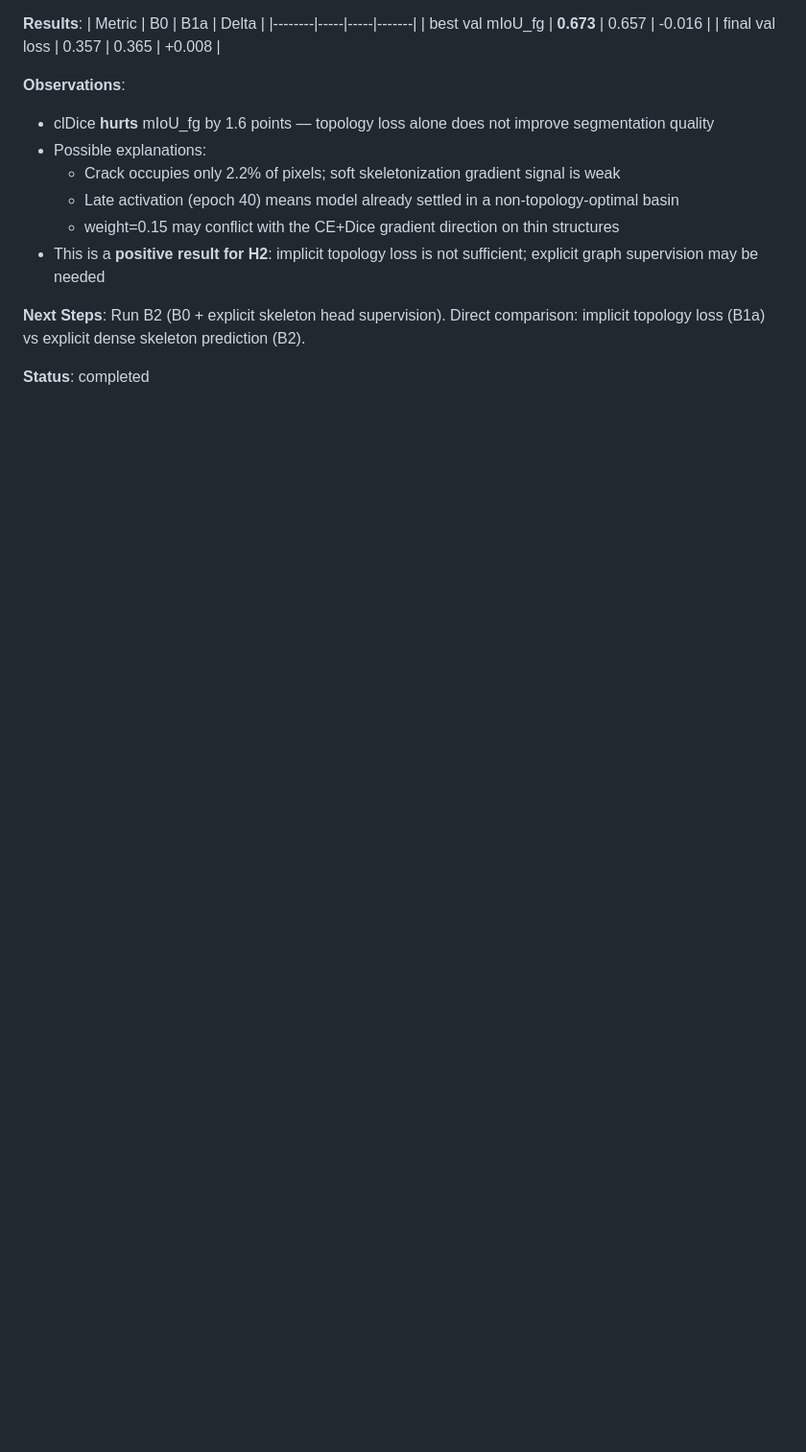
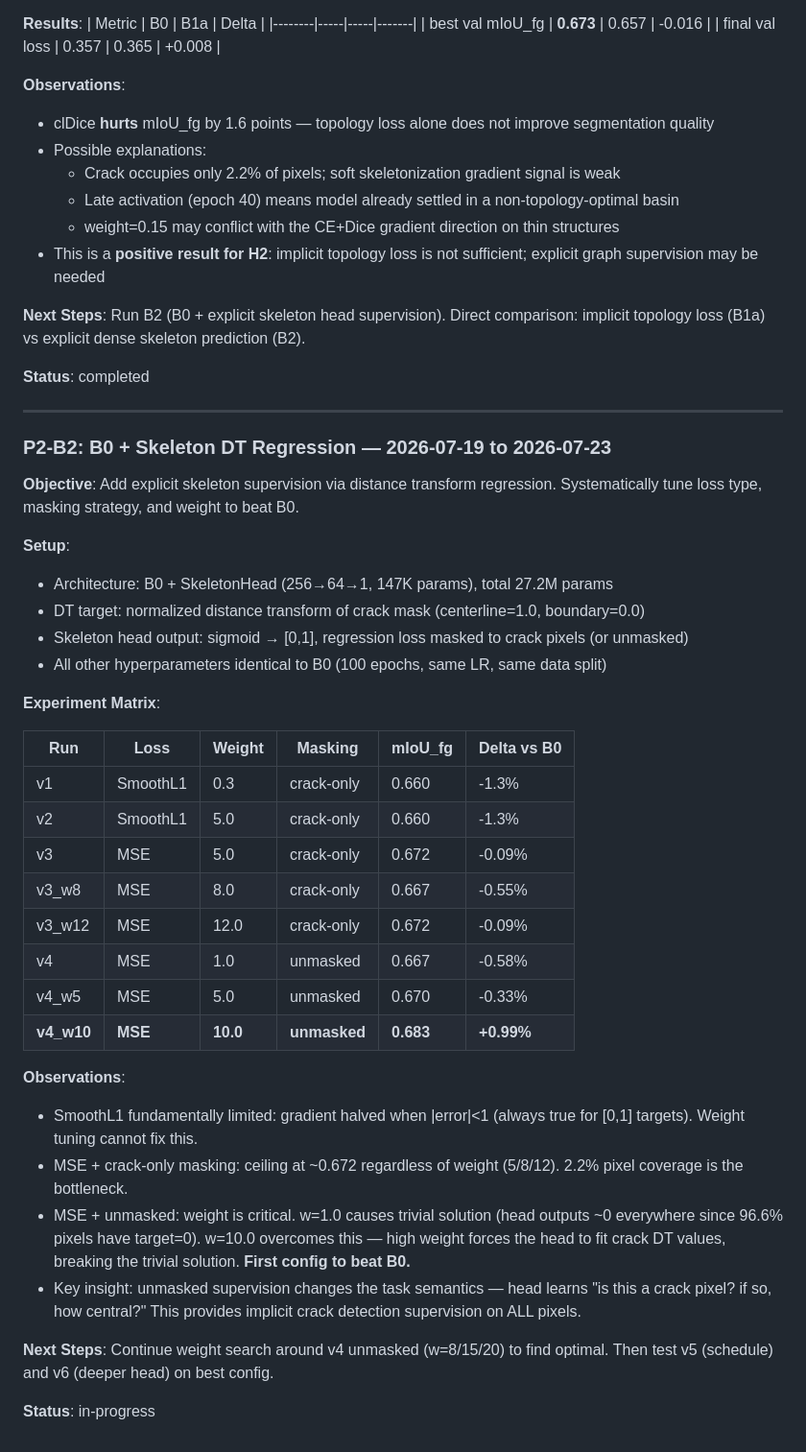
Before and after one commit to Ychen463/morphograph-infra, a Markdown page: docs/RESEARCH_LOG.md, the part around the change. Shown at 96% size. Drawn GitHub-style; blank space fills up the shorter version.

Commit message:
docs: record B2 DT regression experiment matrix (v1-v4, Wave 1+2)
v4_w10 (MSE, unmasked, weight=10) is first config to beat B0
(mIoU_fg 0.683 vs 0.673, +1.0%). Weight search continues.

Co-Authored-By: Claude Opus 4.6 <noreply@anthropic.com>

```diff
--- a/docs/RESEARCH_LOG.md
+++ b/docs/RESEARCH_LOG.md
@@ -113,3 +113,38 @@ Experiment phases, results, and next steps. Each entry is immutable once written
 **Next Steps**: Run B2 (B0 + explicit skeleton head supervision). Direct comparison: implicit topology loss (B1a) vs explicit dense skeleton prediction (B2).
 
 **Status**: completed
+
+---
+
+### P2-B2: B0 + Skeleton DT Regression — 2026-07-19 to 2026-07-23
+
+**Objective**: Add explicit skeleton supervision via distance transform regression. Systematically tune loss type, masking strategy, and weight to beat B0.
+
+**Setup**:
+- Architecture: B0 + SkeletonHead (256→64→1, 147K params), total 27.2M params
+- DT target: normalized distance transform of crack mask (centerline=1.0, boundary=0.0)
+- Skeleton head output: sigmoid → [0,1], regression loss masked to crack pixels (or unmasked)
+- All other hyperparameters identical to B0 (100 epochs, same LR, same data split)
+
+**Experiment Matrix**:
+
+| Run | Loss | Weight | Masking | mIoU_fg | Delta vs B0 |
+|-----|------|--------|---------|---------|-------------|
+| v1 | SmoothL1 | 0.3 | crack-only | 0.660 | -1.3% |
+| v2 | SmoothL1 | 5.0 | crack-only | 0.660 | -1.3% |
+| v3 | MSE | 5.0 | crack-only | 0.672 | -0.09% |
+| v3_w8 | MSE | 8.0 | crack-only | 0.667 | -0.55% |
+| v3_w12 | MSE | 12.0 | crack-only | 0.672 | -0.09% |
+| v4 | MSE | 1.0 | unmasked | 0.667 | -0.58% |
+| v4_w5 | MSE | 5.0 | unmasked | 0.670 | -0.33% |
+| **v4_w10** | **MSE** | **10.0** | **unmasked** | **0.683** | **+0.99%** |
+
+**Observations**:
+- SmoothL1 fundamentally limited: gradient halved when |error|<1 (always true for [0,1] targets). Weight tuning cannot fix this.
+- MSE + crack-only masking: ceiling at ~0.672 regardless of weight (5/8/12). 2.2% pixel coverage is the bottleneck.
+- MSE + unmasked: weight is critical. w=1.0 causes trivial solution (head outputs ~0 everywhere since 96.6% pixels have target=0). w=10.0 overcomes this — high weight forces the head to fit crack DT values, breaking the trivial solution. **First config to beat B0.**
+- Key insight: unmasked supervision changes the task semantics — head learns "is this a crack pixel? if so, how central?" This provides implicit crack detection supervision on ALL pixels.
+
+**Next Steps**: Continue weight search around v4 unmasked (w=8/15/20) to find optimal. Then test v5 (schedule) and v6 (deeper head) on best config.
+
+**Status**: in-progress
```
